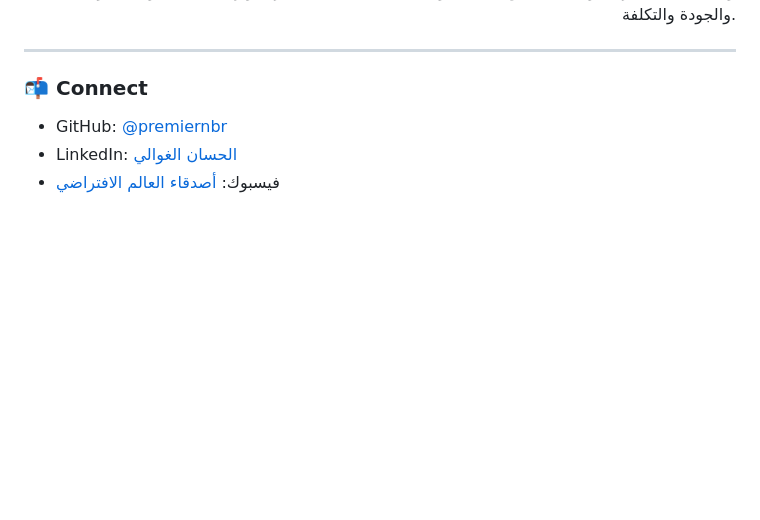
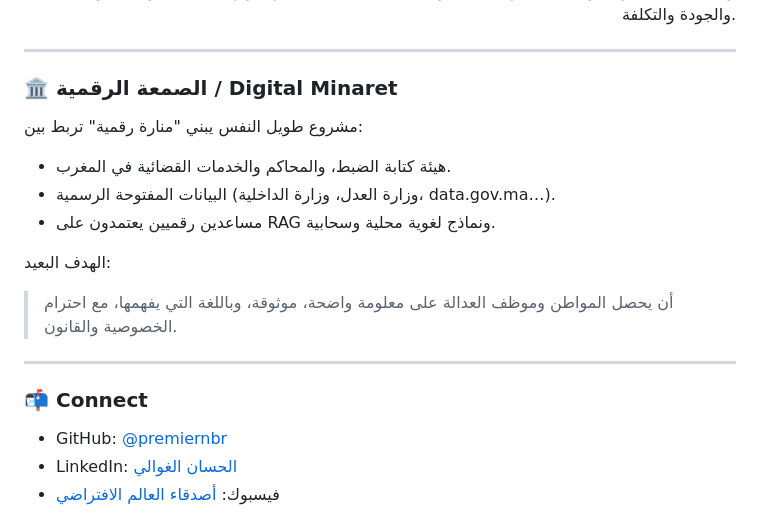
Before and after one commit to premiernbr/premiernbr, a Markdown page: README.md, the part around the change. GitHub-like rendering; blank space fills up the shorter version.

Commit message:
Add Digital Minaret project description to README
Added section about the Digital Minaret project detailing its goals and components.

```diff
--- a/README.md
+++ b/README.md
@@ -126,7 +126,17 @@ Développeur et chercheur en citoyenneté numérique et justice informationnelle
 </p>
 
 ---
+### 🏛️ الصمعة الرقمية / Digital Minaret
 
+مشروع طويل النفس يبني "منارة رقمية" تربط بين:
+
+- هيئة كتابة الضبط، والمحاكم والخدمات القضائية في المغرب.
+- البيانات المفتوحة الرسمية (وزارة العدل، وزارة الداخلية، data.gov.ma…).
+- مساعدين رقميين يعتمدون على RAG ونماذج لغوية محلية وسحابية.
+
+الهدف البعيد:
+> أن يحصل المواطن وموظف العدالة على معلومة واضحة، موثوقة، وباللغة التي يفهمها، مع احترام الخصوصية والقانون.
+----
 ### 📬 Connect
 
 - GitHub: [@premiernbr](https://github.com/premiernbr)
```
